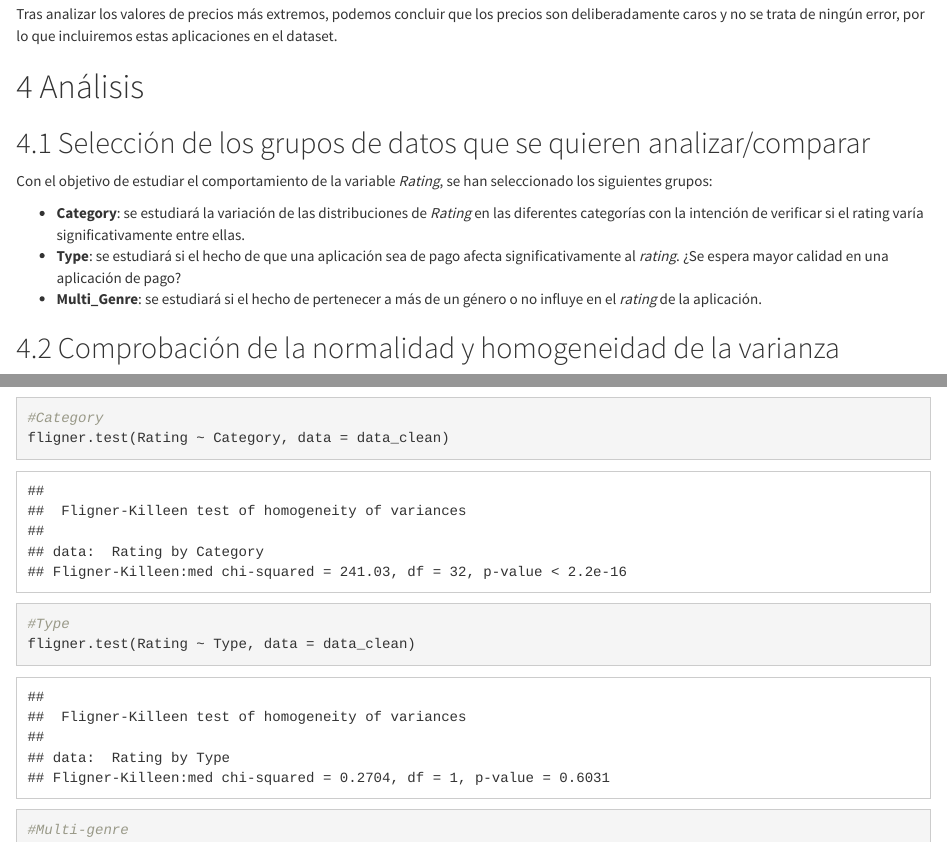
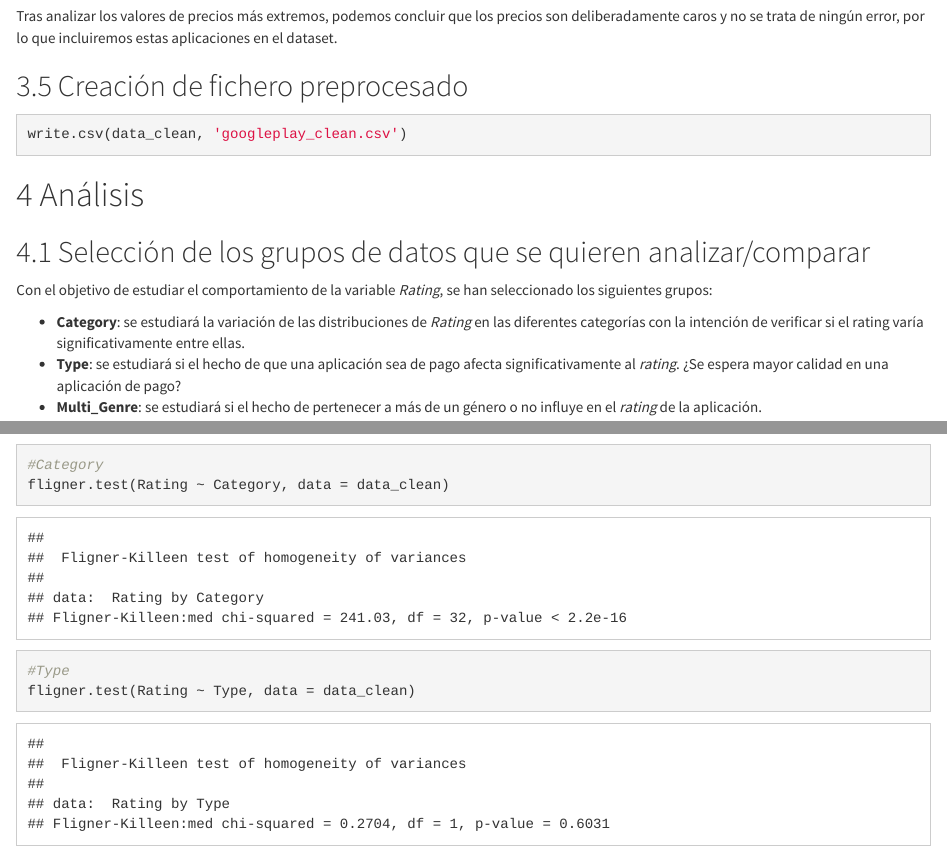
Before and after one commit to fgadorador/Google-Play-Analysis, an R Markdown document (Scripts/PRA2_tipologia_v6.rmd): the page in a window 1100 px wide, from 12370 px down before the commit and from 12390 px down after it, so that both start at the same text, and a second part further down, joined at a grey line. Rendered offline with R 4.5, knitr and Pandoc, with nearby package versions; code that draws random numbers runs with fixed seeds of ours; some code elsewhere in the file could not run offline.

Commit message:
Add files via upload

````diff
--- a/Scripts/PRA2_tipologia_v6.rmd
+++ b/Scripts/PRA2_tipologia_v6.rmd
@@ -279,6 +279,13 @@ head(data_clean[data_clean$Price > 200,])
 ```
 
 Tras analizar los valores de precios más extremos, podemos concluir que los precios son deliberadamente caros y no se trata de ningún error, por lo que incluiremos estas aplicaciones en el dataset.
+
+## Creación de fichero preprocesado
+
+```{r message= FALSE, warning=FALSE}
+
+write.csv(data_clean, 'googleplay_clean.csv')
+```
 
 # Análisis
 
````
